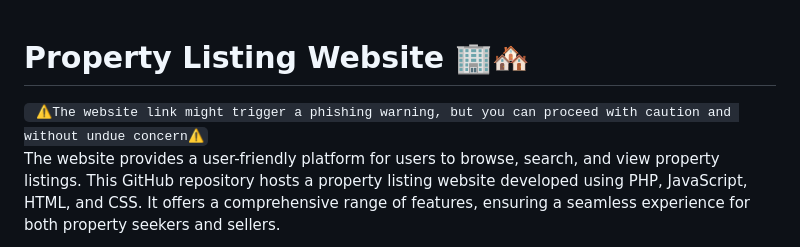
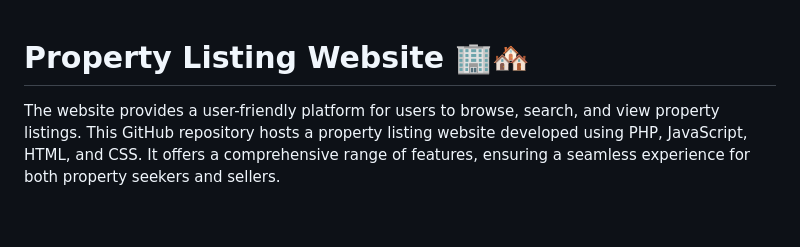
Before and after one commit to KE-FA/Rental-v2-system, a Markdown page: README.md, the part around the change. GitHub-like rendering; blank space fills up the shorter version.

````diff
--- a/README.md
+++ b/README.md
@@ -1,5 +1,4 @@
 # Property Listing Website 🏢🏘️
-``` ⚠️The website link might trigger a phishing warning, but you can proceed with caution and without undue concern⚠️```
   The website provides a user-friendly platform for users to browse, search, and view property listings. This GitHub repository hosts a property listing website developed using PHP, JavaScript, HTML, and CSS. It offers a comprehensive range of features, ensuring a seamless experience for both property seekers and sellers.
 - **dashboard**  ![Dashboard](https://github.com/Gibz-nate/Property-listing-website/assets/119291505/9a033589-456f-4f61-9d24-c0542e67bb4f)
 
````
